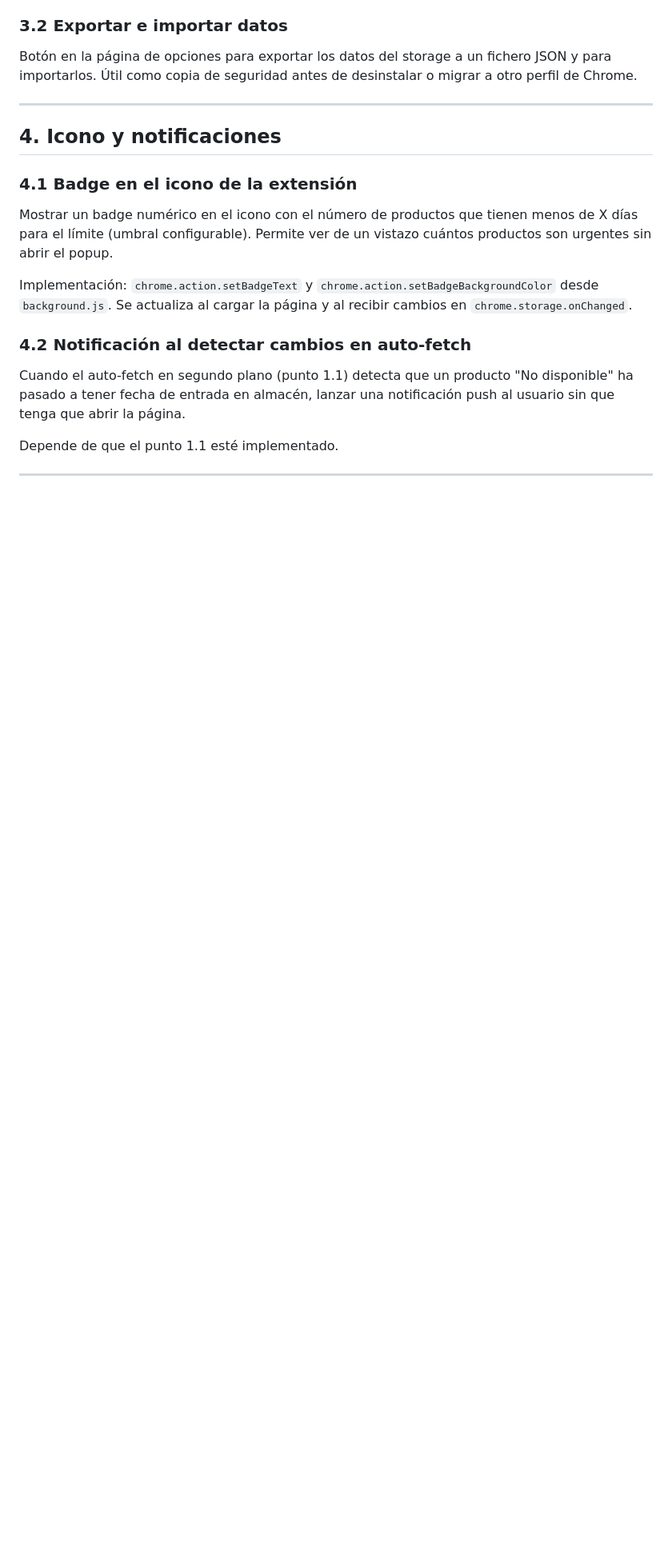
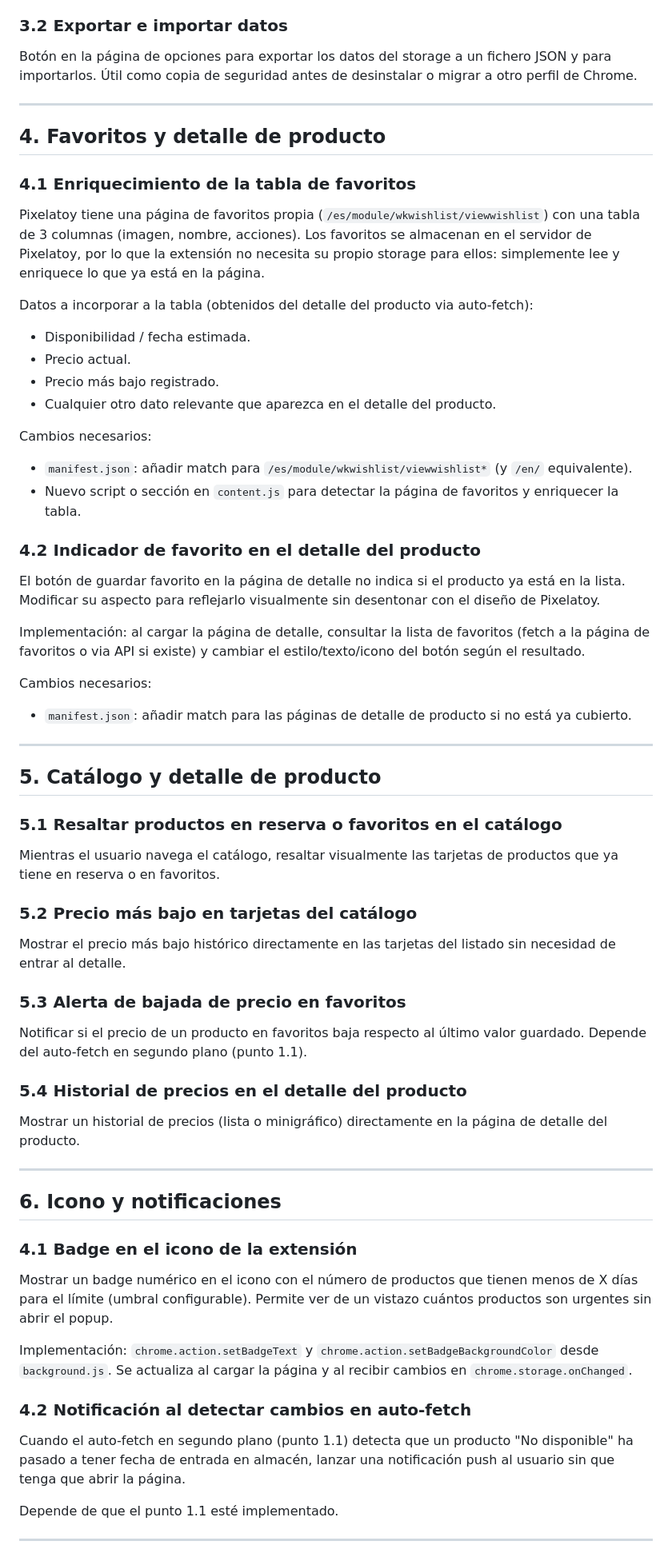
Before and after one commit to Vegekku/pixelatoy-extension, a Markdown page: IMPROVEMENTS.md, the part around one of its changes. Shown at 80% size. GitHub-like rendering; blank space fills up the shorter version.

Commit message:
brainstorming: añadir puntos 4 (favoritos) y 5 (catálogo/detalle), renumerar secciones

```diff
--- a/IMPROVEMENTS.md
+++ b/IMPROVEMENTS.md
@@ -84,7 +86,48 @@ Botón en la página de opciones para exportar los datos del storage a un ficher
 
 ---
 
-## 4. Icono y notificaciones
+## 4. Favoritos y detalle de producto
+
+### 4.1 Enriquecimiento de la tabla de favoritos
+Pixelatoy tiene una página de favoritos propia (`/es/module/wkwishlist/viewwishlist`) con una tabla de 3 columnas (imagen, nombre, acciones). Los favoritos se almacenan en el servidor de Pixelatoy, por lo que la extensión no necesita su propio storage para ellos: simplemente lee y enriquece lo que ya está en la página.
+
+Datos a incorporar a la tabla (obtenidos del detalle del producto via auto-fetch):
+- Disponibilidad / fecha estimada.
+- Precio actual.
+- Precio más bajo registrado.
+- Cualquier otro dato relevante que aparezca en el detalle del producto.
+
+Cambios necesarios:
+- `manifest.json`: añadir match para `/es/module/wkwishlist/viewwishlist*` (y `/en/` equivalente).
+- Nuevo script o sección en `content.js` para detectar la página de favoritos y enriquecer la tabla.
+
+### 4.2 Indicador de favorito en el detalle del producto
+El botón de guardar favorito en la página de detalle no indica si el producto ya está en la lista. Modificar su aspecto para reflejarlo visualmente sin desentonar con el diseño de Pixelatoy.
+
+Implementación: al cargar la página de detalle, consultar la lista de favoritos (fetch a la página de favoritos o via API si existe) y cambiar el estilo/texto/icono del botón según el resultado.
+
+Cambios necesarios:
+- `manifest.json`: añadir match para las páginas de detalle de producto si no está ya cubierto.
+
+---
+
+## 5. Catálogo y detalle de producto
+
+### 5.1 Resaltar productos en reserva o favoritos en el catálogo
+Mientras el usuario navega el catálogo, resaltar visualmente las tarjetas de productos que ya tiene en reserva o en favoritos.
+
+### 5.2 Precio más bajo en tarjetas del catálogo
+Mostrar el precio más bajo histórico directamente en las tarjetas del listado sin necesidad de entrar al detalle.
+
+### 5.3 Alerta de bajada de precio en favoritos
+Notificar si el precio de un producto en favoritos baja respecto al último valor guardado. Depende del auto-fetch en segundo plano (punto 1.1).
+
+### 5.4 Historial de precios en el detalle del producto
+Mostrar un historial de precios (lista o minigráfico) directamente en la página de detalle del producto.
+
+---
+
+## 6. Icono y notificaciones
 
 ### 4.1 Badge en el icono de la extensión
 Mostrar un badge numérico en el icono con el número de productos que tienen menos de X días para el límite (umbral configurable). Permite ver de un vistazo cuántos productos son urgentes sin abrir el popup.
```
Also changed, not shown: other parts of IMPROVEMENTS.md (+13 -11 lines).
